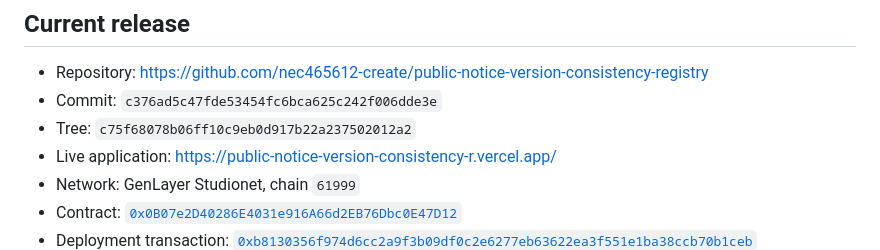
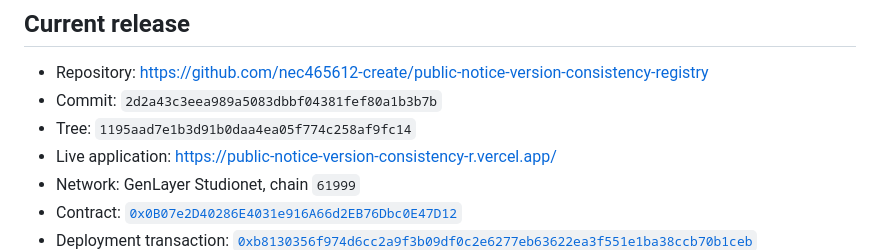
Before and after one commit to nec465612-create/public-notice-version-consistency-registry, a Markdown page: docs/VERIFICATION.md, the part around the change. GitHub-like rendering.

Commit message:
Bind verification to the final release

```diff
--- a/docs/VERIFICATION.md
+++ b/docs/VERIFICATION.md
@@ -3,8 +3,8 @@
 ## Current release
 
 - Repository: https://github.com/nec465612-create/public-notice-version-consistency-registry
-- Commit: `c376ad5c47fde53454fc6bca625c242f006dde3e`
-- Tree: `c75f68078b06ff10c9eb0d917b22a237502012a2`
+- Commit: `2d2a43c3eea989a5083dbbf04381fef80a1b3b7b`
+- Tree: `1195aad7e1b3d91b0daa4ea05f774c258af9fc14`
 - Live application: https://public-notice-version-consistency-r.vercel.app/
 - Network: GenLayer Studionet, chain `61999`
 - Contract: [`0x0B07e2D40286E4031e916A66d2EB76Dbc0E47D12`](https://explorer-studio.genlayer.com/address/0x0B07e2D40286E4031e916A66d2EB76Dbc0E47D12)
```
